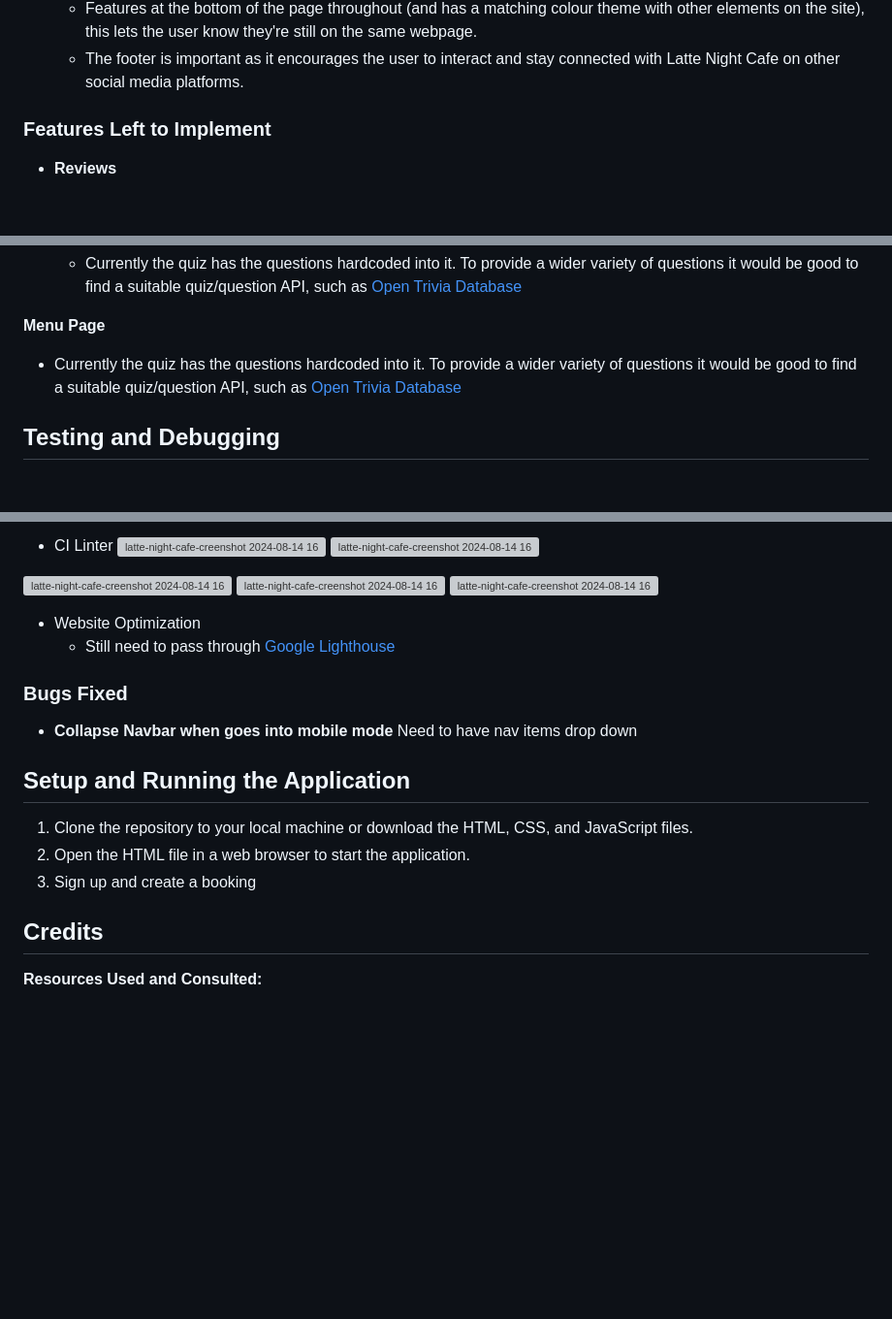
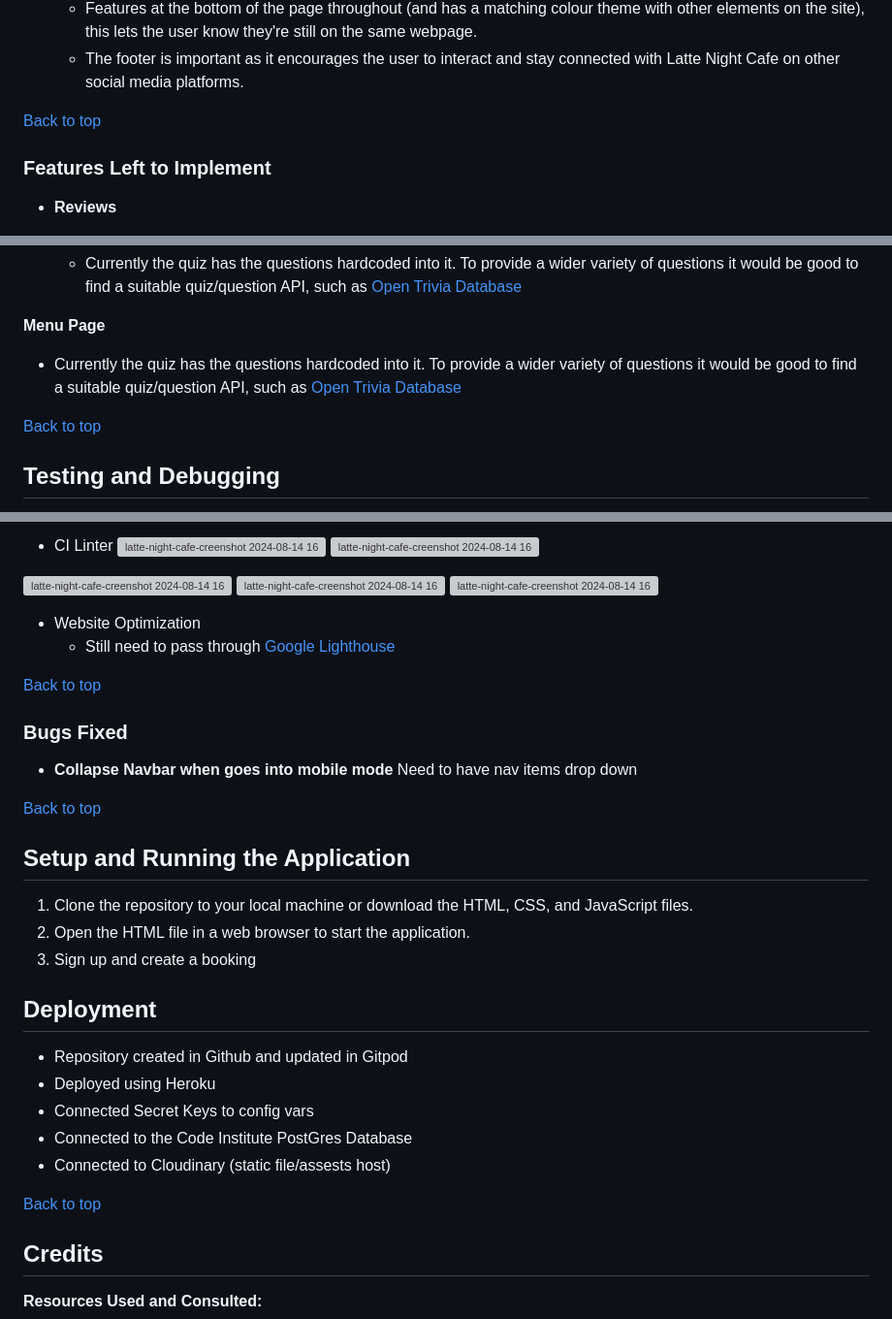
Before and after one commit to CHughes13/late-night-cafe, a Markdown page: README.md, 3 parts joined by grey strips. Shown: that part at 97% size. GitHub-like rendering; blank space fills up the shorter version; grey boxes are pictures that could not be loaded.

```diff
--- a/README.md
+++ b/README.md
@@ -79,7 +98,7 @@ Here are the initial wireframes for the Latte Night Cafe application (created us
   - Features at the bottom of the page throughout (and has a matching colour theme with other elements on the site), this lets the user know they're still on the same webpage.
   - The footer is important as it encourages the user to interact and stay connected with Latte Night Cafe on other social media platforms.
 
-
+[Back to top](#)
 
 
 ### Features Left to Implement
@@ -92,7 +111,7 @@ Here are the initial wireframes for the Latte Night Cafe application (created us
  __Menu Page__
   - Currently the quiz has the questions hardcoded into it. To provide a wider variety of questions it would be good to find a suitable quiz/question API, such as [Open Trivia Database](https://opentdb.com/)
 
-
+[Back to top](#)
 
 
 ## Testing and Debugging
@@ -124,11 +143,13 @@ Create test.py files and contaST MANUAL TESTING through
 - Website Optimization
   - Still need to pass through [Google Lighthouse](TBA)
 
+[Back to top](#)
+
 ### Bugs Fixed
 - __Collapse Navbar when goes into mobile mode__
 Need to have nav items drop down
 
-
+[Back to top](#)
 
 ## Setup and Running the Application
 
@@ -136,6 +157,14 @@ Need to have nav items drop down
 2. Open the HTML file in a web browser to start the application.
 3. Sign up and create a booking
 
+## Deployment
+- Repository created in Github and updated in Gitpod
+- Deployed using Heroku
+- Connected Secret Keys to config vars
+- Connected to the Code Institute PostGres Database
+- Connected to Cloudinary (static file/assests host)
+
+[Back to top](#)
 
 ## Credits
 __Resources Used and Consulted:__
```
Also changed, not shown: other parts of README.md (+26 -5 lines).
